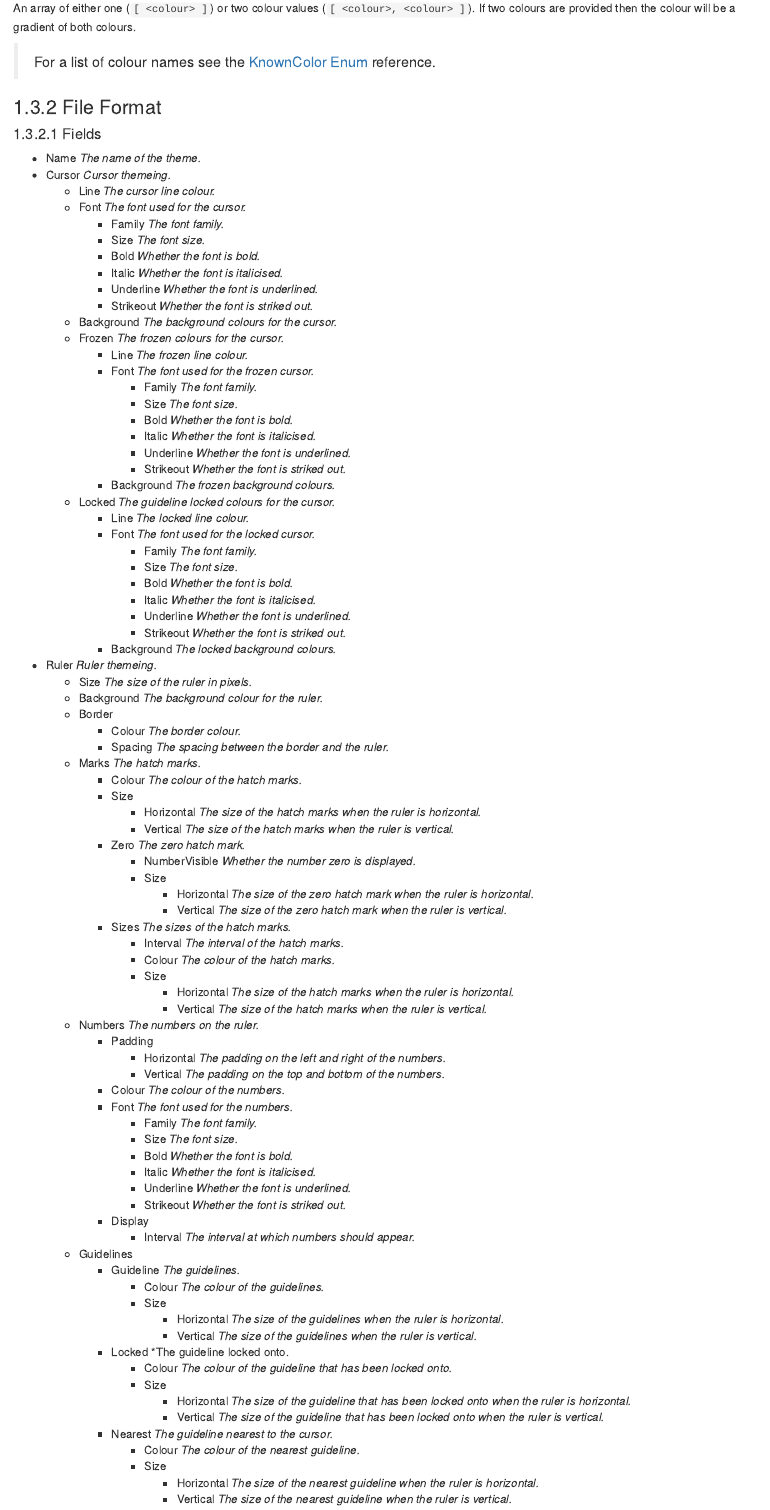
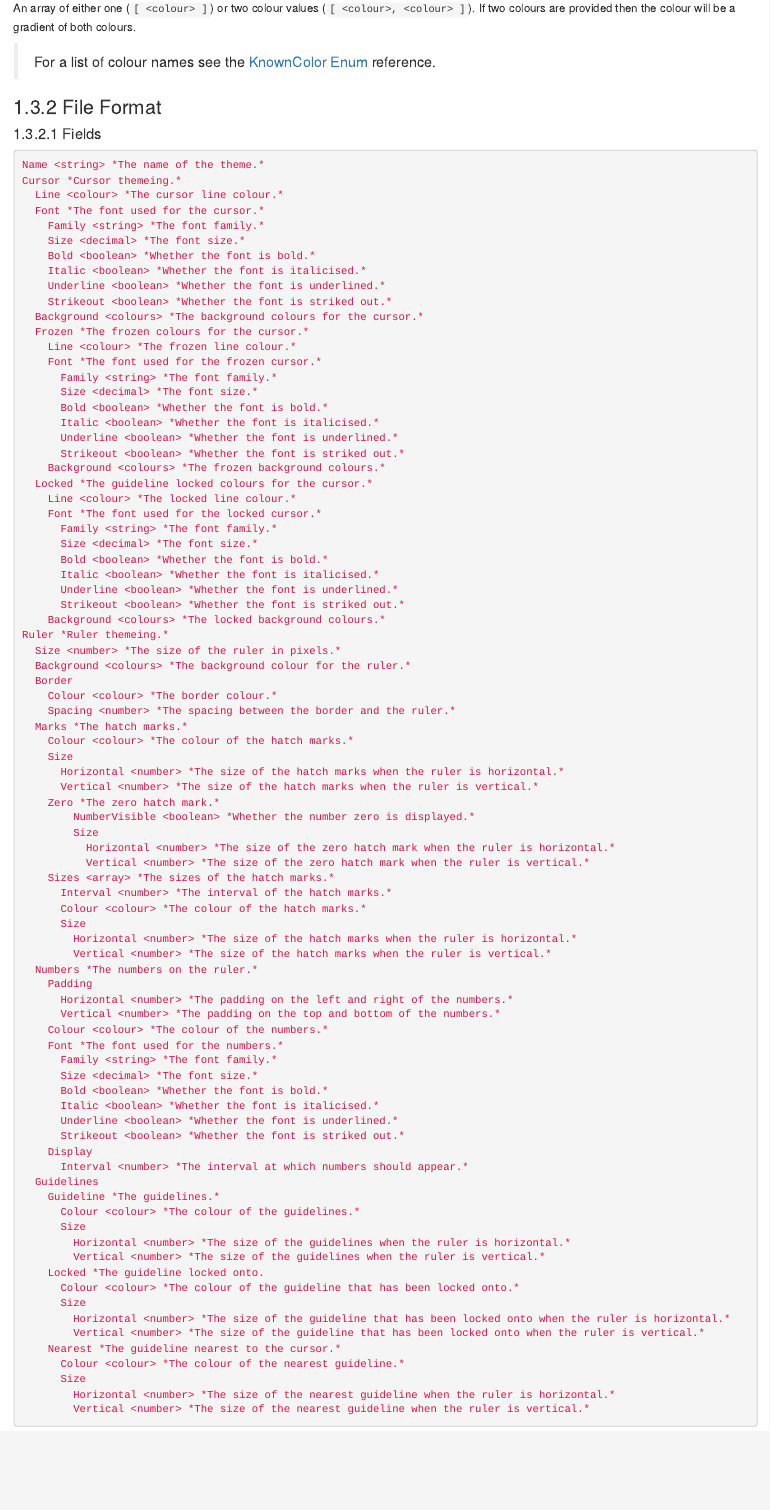
Before and after one commit to Cossey/ScreenPixelRuler2, an R Markdown document (Help/90-themes.rmd): the page in a window 1100 px wide, from 910 px down. Rendered offline with R 4.5, knitr and Pandoc, with nearby package versions; the code chunks are not run, so their results and figures are left out; drawn as R Markdown's standard HTML page in place of the format the file asks for.

Commit message:
Change theme explanation to yaml code block.

````diff
--- a/Help/90-themes.rmd
+++ b/Help/90-themes.rmd
@@ -60,89 +60,91 @@ If two colours are provided then the colour will be a gradient of both colours.
 
 #### Fields
 
-- Name <string> *The name of the theme.*
-- Cursor *Cursor themeing.*
-  - Line <colour> *The cursor line colour.*
-  - Font *The font used for the cursor.*
-    - Family <string> *The font family.*
-    - Size <decimal> *The font size.*
-    - Bold <boolean> *Whether the font is bold.*
-    - Italic <boolean> *Whether the font is italicised.*
-    - Underline <boolean> *Whether the font is underlined.*
-    - Strikeout <boolean> *Whether the font is striked out.*
-  - Background <colours> *The background colours for the cursor.*
-  - Frozen *The frozen colours for the cursor.*
-    - Line <colour> *The frozen line colour.*
-    - Font *The font used for the frozen cursor.*
-      - Family <string> *The font family.*
-      - Size <decimal> *The font size.*
-      - Bold <boolean> *Whether the font is bold.*
-      - Italic <boolean> *Whether the font is italicised.*
-      - Underline <boolean> *Whether the font is underlined.*
-      - Strikeout <boolean> *Whether the font is striked out.*
-    - Background <colours> *The frozen background colours.*
-  - Locked *The guideline locked colours for the cursor.*
-    - Line <colour> *The locked line colour.*
-    - Font *The font used for the locked cursor.*
-      - Family <string> *The font family.*
-      - Size <decimal> *The font size.*
-      - Bold <boolean> *Whether the font is bold.*
-      - Italic <boolean> *Whether the font is italicised.*
-      - Underline <boolean> *Whether the font is underlined.*
-      - Strikeout <boolean> *Whether the font is striked out.*
-    - Background <colours> *The locked background colours.*
-- Ruler *Ruler themeing.*
-  - Size <number> *The size of the ruler in pixels.*
-  - Background <colours> *The background colour for the ruler.*
-  - Border
-    - Colour <colour> *The border colour.*
-    - Spacing <number> *The spacing between the border and the ruler.*
-  - Marks *The hatch marks.*
-    - Colour <colour> *The colour of the hatch marks.*
-    - Size
-      - Horizontal <number> *The size of the hatch marks when the ruler is horizontal.*
-      - Vertical <number> *The size of the hatch marks when the ruler is vertical.*
-    - Zero *The zero hatch mark.*
-        - NumberVisible <boolean> *Whether the number zero is displayed.*
-        - Size
-          - Horizontal <number> *The size of the zero hatch mark when the ruler is horizontal.*
-          - Vertical <number> *The size of the zero hatch mark when the ruler is vertical.*
-    - Sizes <array> *The sizes of the hatch marks.*
-      - Interval <number> *The interval of the hatch marks.*
-      - Colour <colour> *The colour of the hatch marks.*
-      - Size
-        - Horizontal <number> *The size of the hatch marks when the ruler is horizontal.*
-        - Vertical <number> *The size of the hatch marks when the ruler is vertical.*
-  - Numbers *The numbers on the ruler.*
-    - Padding
-      - Horizontal <number> *The padding on the left and right of the numbers.*
-      - Vertical <number> *The padding on the top and bottom of the numbers.*
-    - Colour <colour> *The colour of the numbers.*
-    - Font *The font used for the numbers.*
-      - Family <string> *The font family.*
-      - Size <decimal> *The font size.*
-      - Bold <boolean> *Whether the font is bold.*
-      - Italic <boolean> *Whether the font is italicised.*
-      - Underline <boolean> *Whether the font is underlined.*
-      - Strikeout <boolean> *Whether the font is striked out.*
-    - Display
-      - Interval <number> *The interval at which numbers should appear.*
-  - Guidelines
-    - Guideline *The guidelines.*
-      - Colour <colour> *The colour of the guidelines.*
-      - Size
-        - Horizontal <number> *The size of the guidelines when the ruler is horizontal.*
-        - Vertical <number> *The size of the guidelines when the ruler is vertical.*
-    - Locked *The guideline locked onto.
-      - Colour <colour> *The colour of the guideline that has been locked onto.*
-      - Size
-        - Horizontal <number> *The size of the guideline that has been locked onto when the ruler is horizontal.*
-        - Vertical <number> *The size of the guideline that has been locked onto when the ruler is vertical.*
-    - Nearest *The guideline nearest to the cursor.*
-      - Colour <colour> *The colour of the nearest guideline.*
-      - Size
-        - Horizontal <number> *The size of the nearest guideline when the ruler is horizontal.*
-        - Vertical <number> *The size of the nearest guideline when the ruler is vertical.*
+```yaml
+Name <string> *The name of the theme.*
+Cursor *Cursor themeing.*
+  Line <colour> *The cursor line colour.*
+  Font *The font used for the cursor.*
+    Family <string> *The font family.*
+    Size <decimal> *The font size.*
+    Bold <boolean> *Whether the font is bold.*
+    Italic <boolean> *Whether the font is italicised.*
+    Underline <boolean> *Whether the font is underlined.*
+    Strikeout <boolean> *Whether the font is striked out.*
+  Background <colours> *The background colours for the cursor.*
+  Frozen *The frozen colours for the cursor.*
+    Line <colour> *The frozen line colour.*
+    Font *The font used for the frozen cursor.*
+      Family <string> *The font family.*
+      Size <decimal> *The font size.*
+      Bold <boolean> *Whether the font is bold.*
+      Italic <boolean> *Whether the font is italicised.*
+      Underline <boolean> *Whether the font is underlined.*
+      Strikeout <boolean> *Whether the font is striked out.*
+    Background <colours> *The frozen background colours.*
+  Locked *The guideline locked colours for the cursor.*
+    Line <colour> *The locked line colour.*
+    Font *The font used for the locked cursor.*
+      Family <string> *The font family.*
+      Size <decimal> *The font size.*
+      Bold <boolean> *Whether the font is bold.*
+      Italic <boolean> *Whether the font is italicised.*
+      Underline <boolean> *Whether the font is underlined.*
+      Strikeout <boolean> *Whether the font is striked out.*
+    Background <colours> *The locked background colours.*
+Ruler *Ruler themeing.*
+  Size <number> *The size of the ruler in pixels.*
+  Background <colours> *The background colour for the ruler.*
+  Border
+    Colour <colour> *The border colour.*
+    Spacing <number> *The spacing between the border and the ruler.*
+  Marks *The hatch marks.*
+    Colour <colour> *The colour of the hatch marks.*
+    Size
+      Horizontal <number> *The size of the hatch marks when the ruler is horizontal.*
+      Vertical <number> *The size of the hatch marks when the ruler is vertical.*
+    Zero *The zero hatch mark.*
+        NumberVisible <boolean> *Whether the number zero is displayed.*
+        Size
+          Horizontal <number> *The size of the zero hatch mark when the ruler is horizontal.*
+          Vertical <number> *The size of the zero hatch mark when the ruler is vertical.*
+    Sizes <array> *The sizes of the hatch marks.*
+      Interval <number> *The interval of the hatch marks.*
+      Colour <colour> *The colour of the hatch marks.*
+      Size
+        Horizontal <number> *The size of the hatch marks when the ruler is horizontal.*
+        Vertical <number> *The size of the hatch marks when the ruler is vertical.*
+  Numbers *The numbers on the ruler.*
+    Padding
+      Horizontal <number> *The padding on the left and right of the numbers.*
+      Vertical <number> *The padding on the top and bottom of the numbers.*
+    Colour <colour> *The colour of the numbers.*
+    Font *The font used for the numbers.*
+      Family <string> *The font family.*
+      Size <decimal> *The font size.*
+      Bold <boolean> *Whether the font is bold.*
+      Italic <boolean> *Whether the font is italicised.*
+      Underline <boolean> *Whether the font is underlined.*
+      Strikeout <boolean> *Whether the font is striked out.*
+    Display
+      Interval <number> *The interval at which numbers should appear.*
+  Guidelines
+    Guideline *The guidelines.*
+      Colour <colour> *The colour of the guidelines.*
+      Size
+        Horizontal <number> *The size of the guidelines when the ruler is horizontal.*
+        Vertical <number> *The size of the guidelines when the ruler is vertical.*
+    Locked *The guideline locked onto.
+      Colour <colour> *The colour of the guideline that has been locked onto.*
+      Size
+        Horizontal <number> *The size of the guideline that has been locked onto when the ruler is horizontal.*
+        Vertical <number> *The size of the guideline that has been locked onto when the ruler is vertical.*
+    Nearest *The guideline nearest to the cursor.*
+      Colour <colour> *The colour of the nearest guideline.*
+      Size
+        Horizontal <number> *The size of the nearest guideline when the ruler is horizontal.*
+        Vertical <number> *The size of the nearest guideline when the ruler is vertical.*
+```
 
 #### Visual Guide
 
````
